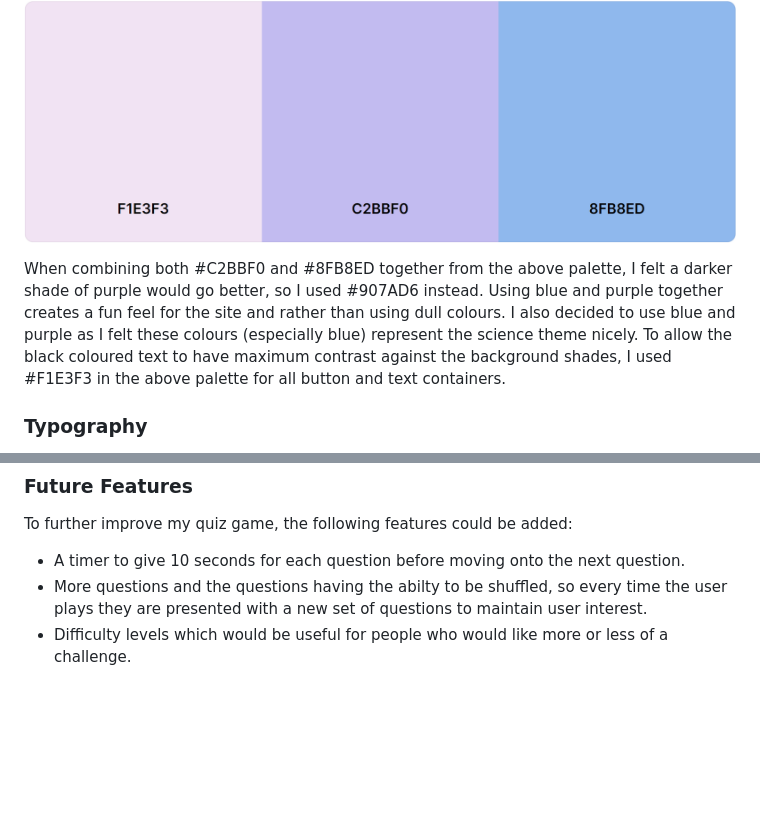
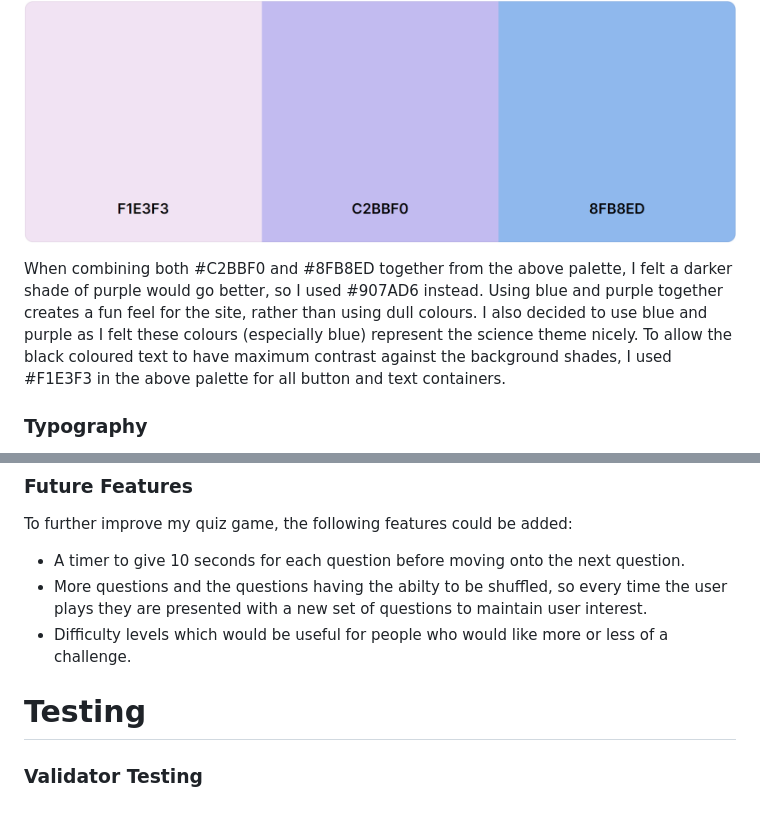
Before and after one commit to alishafazal/quiz-game-project-2, a Markdown page: README.md, 2 parts joined by grey strips. Drawn GitHub-style; blank space fills up the shorter version.

```diff
--- a/README.md
+++ b/README.md
@@ -57,7 +57,7 @@ I used [coolors.co](https://coolors.co/) to find a colour scheme I could take in
 
 ![Colour Palette](assets/images/coolors-palette.png)
 
-When combining both #C2BBF0 and #8FB8ED together from the above palette, I felt a darker shade of purple would go better, so I used #907AD6 instead. Using blue and purple together creates a fun feel for the site and rather than using dull colours. I also decided to use blue and purple as I felt these colours (especially blue) represent the science theme nicely. To allow the black coloured text to have maximum contrast against the background shades, I used #F1E3F3 in the above palette for all button and text containers.
+When combining both #C2BBF0 and #8FB8ED together from the above palette, I felt a darker shade of purple would go better, so I used #907AD6 instead. Using blue and purple together creates a fun feel for the site, rather than using dull colours. I also decided to use blue and purple as I felt these colours (especially blue) represent the science theme nicely. To allow the black coloured text to have maximum contrast against the background shades, I used #F1E3F3 in the above palette for all button and text containers.
 
 ### Typography
 All fonts were sourced from [Google Fonts](https://fonts.google.com/). I chose to use Overpass as the font for the main title of "Science Quiz Game", appearing in all pages of the site and Roboto for all other text. I used these two fonts as I felt they paired well together. Both are simple and easy to read, but at the same time they add a nice styling effect and increase the visual attractiveness of the site compared to using the basic Sans-Serif font.
@@ -109,3 +109,7 @@ To further improve my quiz game, the following features could be added:
 - A timer to give 10 seconds for each question before moving onto the next question.
 - More questions and the questions having the abilty to be shuffled, so every time the user plays they are presented with a new set of questions to maintain user interest.
 - Difficulty levels which would be useful for people who would like more or less of a challenge.
+
+# Testing
+
+### Validator Testing
```
